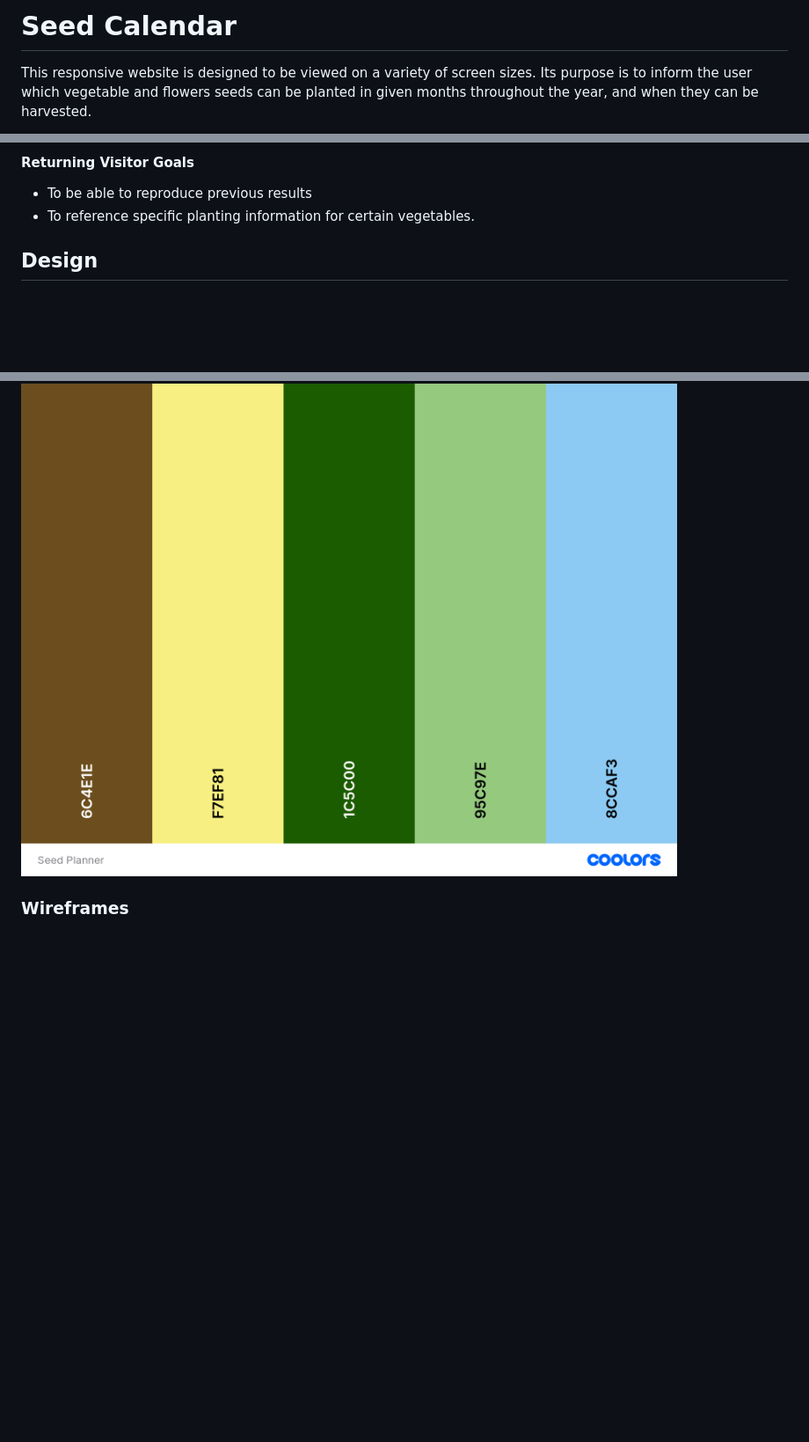
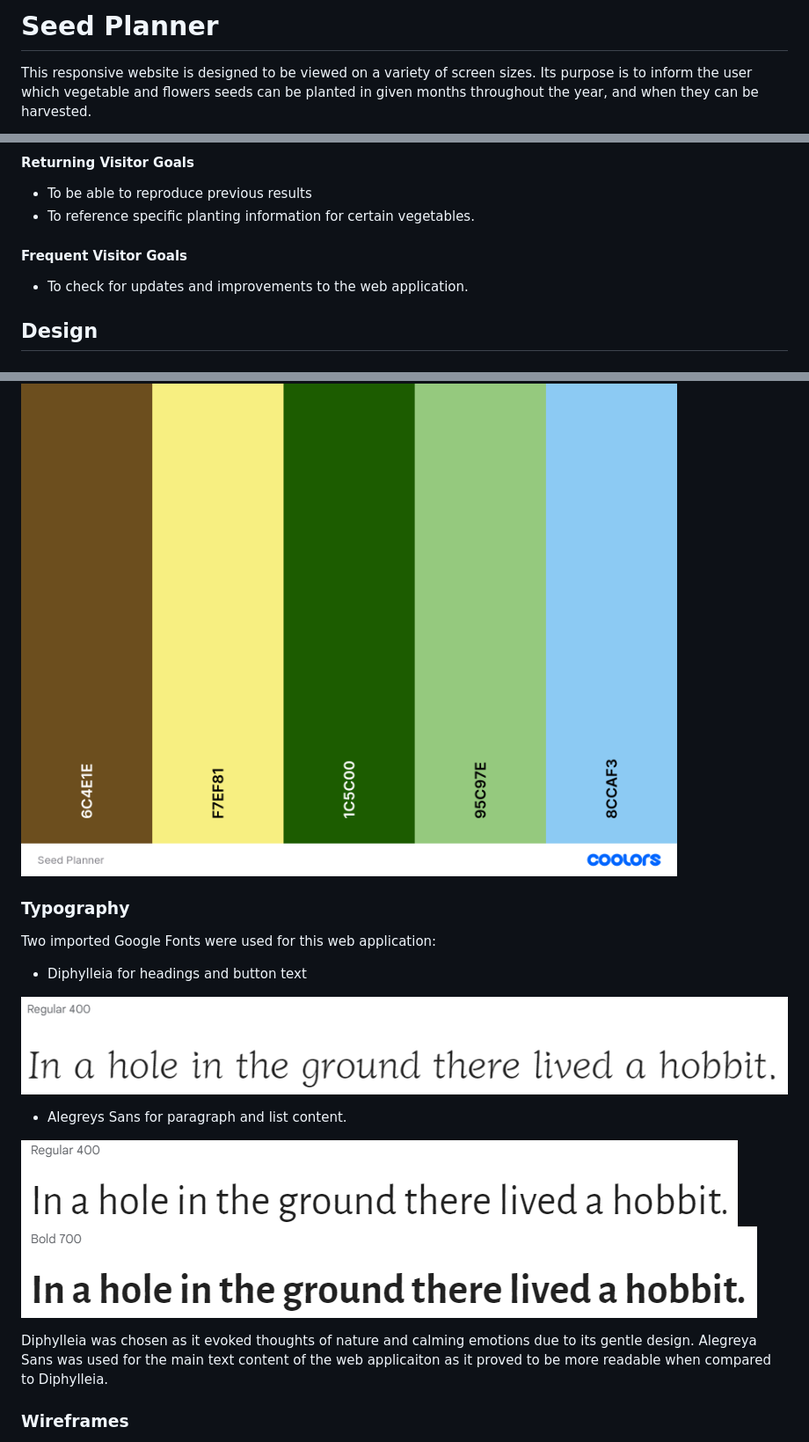
Before and after one commit to simonhw/seed-calendar, a Markdown page: README.md, 3 parts joined by grey strips. Shown: that part at 88% size. Drawn GitHub-style; pictures changed too: assets/images/readme/alegreya-sans-400.png (added), assets/images/readme/alegreya-sans-700.png (added), assets/images/readme/diphylleia-400.png (added); blank space fills up the shorter version.

Commit message:
Doc: Add typography section of README.

```diff
--- a/README.md
+++ b/README.md
@@ -1,3 +1,3 @@
-# Seed Calendar
+# Seed Planner
 
 This responsive website is designed to be viewed on a variety of screen sizes. Its purpose is to inform the user which vegetable and flowers seeds can be planted in given months throughout the year, and when they can be harvested.
@@ -22,12 +28,29 @@ The purpose of the web application is offer users with medium to large sized gar
 #### Returning Visitor Goals
 * To be able to reproduce previous results
 * To reference specific planting information for certain vegetables.
+#### Frequent Visitor Goals
+* To check for updates and improvements to the web application.
 
 ## Design
 ### Colour Scheme
 A colour scheme was chosen to reflect tones seen in the garden and the make the user feel excited about working with the earth under a clear blue sky.
 
 ![Coolors Palette](assets/images/readme/colour-palette.png)
+
+### Typography
+Two imported Google Fonts were used for this web application:
+
+- Diphylleia for headings and button text
+
+![Diphylleia font 400 weight](assets/images/readme/diphylleia-400.png)
+
+- Alegreys Sans for paragraph and list content.
+
+![Alegreya Sans font 400 weight](assets/images/readme/alegreya-sans-400.png)
+![Alegreya Sans font 700 weight](assets/images/readme/alegreya-sans-700.png)
+
+Diphylleia was chosen as it evoked thoughts of nature and calming emotions due to its gentle design.
+Alegreya Sans was used for the main text content of the web applicaiton as it proved to be more readable when compared to Diphylleia.
 
 ### Wireframes
 Wireframes were created for this website for mobile, tablet and desktop screen sizes. The original idea was a set of four interactive areas for the user to supply information about their garden and preferred vegetables, and for the application to provide guidance on planting of bulbs. The concept was simplified after a discussion with my CI Mentor and revised to deal with one type of vegetable at a time.
```
Also changed, not shown: other parts of README.md (+8 -0 lines).
